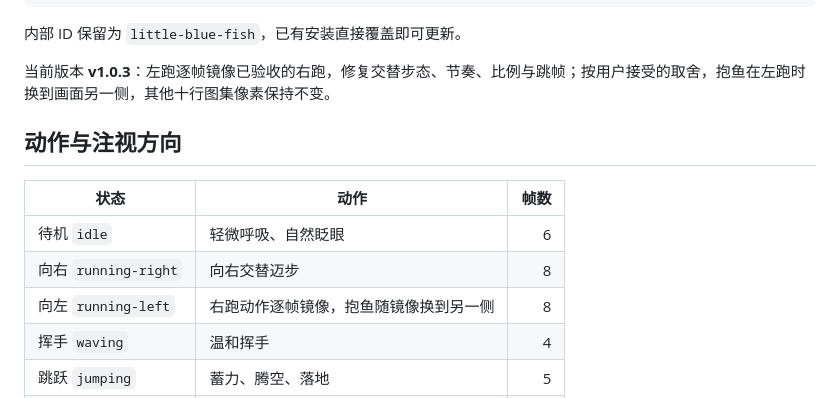
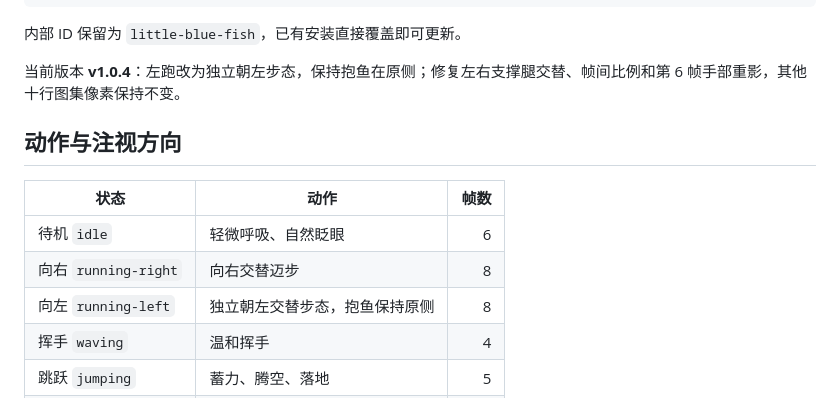
Before and after one commit to yeyoushen-03/codex-bingyuzi-pet, a Markdown page: README.md, the part around the change. Drawn GitHub-style.

Commit message:
fix: replace mirrored left run with native gait

```diff
--- a/README.md
+++ b/README.md
@@ -31,7 +31,7 @@ cp codex-bingyuzi-pet/pet.json codex-bingyuzi-pet/spritesheet.webp "${CODEX_HOME
 
 内部 ID 保留为 `little-blue-fish`，已有安装直接覆盖即可更新。
 
-当前版本 **v1.0.3**：左跑逐帧镜像已验收的右跑，修复交替步态、节奏、比例与跳帧；按用户接受的取舍，抱鱼在左跑时换到画面另一侧，其他十行图集像素保持不变。
+当前版本 **v1.0.4**：左跑改为独立朝左步态，保持抱鱼在原侧；修复左右支撑腿交替、帧间比例和第 6 帧手部重影，其他十行图集像素保持不变。
 
 ## 动作与注视方向
 
@@ -39,7 +39,7 @@ cp codex-bingyuzi-pet/pet.json codex-bingyuzi-pet/spritesheet.webp "${CODEX_HOME
 | --- | --- | ---: |
 | 待机 `idle` | 轻微呼吸、自然眨眼 | 6 |
 | 向右 `running-right` | 向右交替迈步 | 8 |
-| 向左 `running-left` | 右跑动作逐帧镜像，抱鱼随镜像换到另一侧 | 8 |
+| 向左 `running-left` | 独立朝左交替步态，抱鱼保持原侧 | 8 |
 | 挥手 `waving` | 温和挥手 | 4 |
 | 跳跃 `jumping` | 蓄力、腾空、落地 | 5 |
 | 失败 `failed` | 低头后恢复站姿 | 8 |
```
Also changed, not shown: .release/release-notes-v1.0.4.md (added, +6 -0 lines), assets/previews/left-right-synchronized.gif, assets/previews/running-left.gif, 15 other files.
